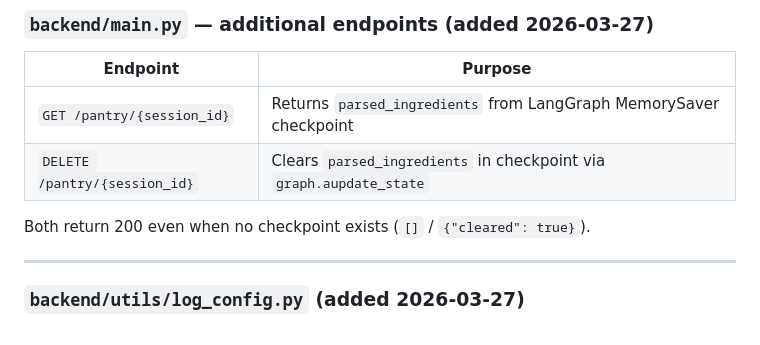
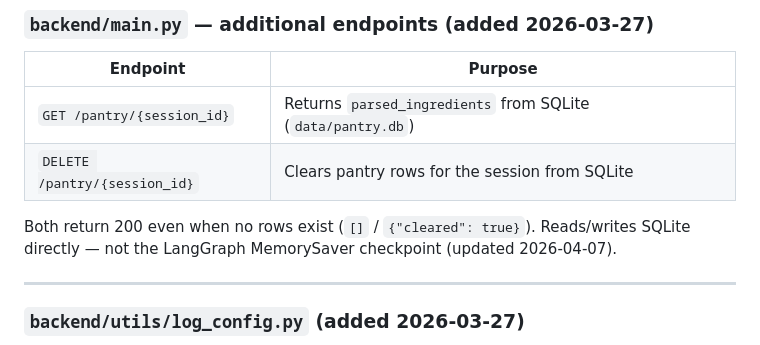
Before and after one commit to starxfighter/Pantry2Plate, a Markdown page: docs/architecture.md, the part around the change. Drawn GitHub-style.

Commit message:
Update session memory and architecture docs for 2026-04-08

```diff
--- a/docs/architecture.md
+++ b/docs/architecture.md
@@ -156,10 +156,11 @@ See `.env.example` for the full list.  Key variables:
 
 | Endpoint | Purpose |
 |---|---|
-| `GET /pantry/{session_id}` | Returns `parsed_ingredients` from LangGraph MemorySaver checkpoint |
-| `DELETE /pantry/{session_id}` | Clears `parsed_ingredients` in checkpoint via `graph.aupdate_state` |
+| `GET /pantry/{session_id}` | Returns `parsed_ingredients` from SQLite (`data/pantry.db`) |
+| `DELETE /pantry/{session_id}` | Clears pantry rows for the session from SQLite |
 
-Both return 200 even when no checkpoint exists (`[]` / `{"cleared": true}`).
+Both return 200 even when no rows exist (`[]` / `{"cleared": true}`).
+Reads/writes SQLite directly — not the LangGraph MemorySaver checkpoint (updated 2026-04-07).
 
 ---
 
```
Also changed, not shown: 2 other files.
